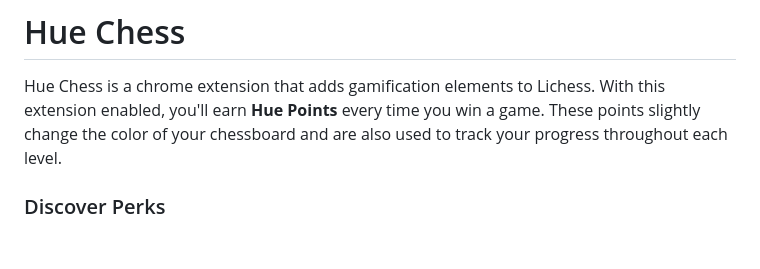
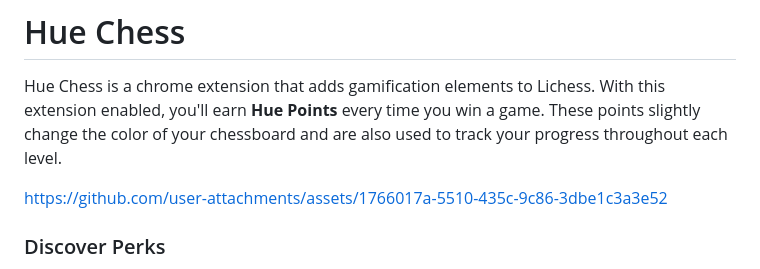
Before and after one commit to prefabcode/hue-chess, a Markdown page: README.md, the part around the change. GitHub-like rendering; blank space fills up the shorter version.

Commit message:
Add demo to README.md

```diff
--- a/README.md
+++ b/README.md
@@ -1,6 +1,10 @@
 # Hue Chess
 
 Hue Chess is a chrome extension that adds gamification elements to Lichess. With this extension enabled, you'll earn **Hue Points** every time you win a game. These points slightly change the color of your chessboard and are also used to track your progress throughout each level.
+
+
+https://github.com/user-attachments/assets/1766017a-5510-435c-9c86-3dbe1c3a3e52
+
 
 ### Discover Perks
 Hue Chess features a **Perk System** that boosts the number of Hue Points you earn for every win in exchange for completing specific challenges on Lichess. As you progress and gain levels in Hue Chess, you'll unlock new perks that provide different ways to accumulate even more Hue Points for your victories.
```
